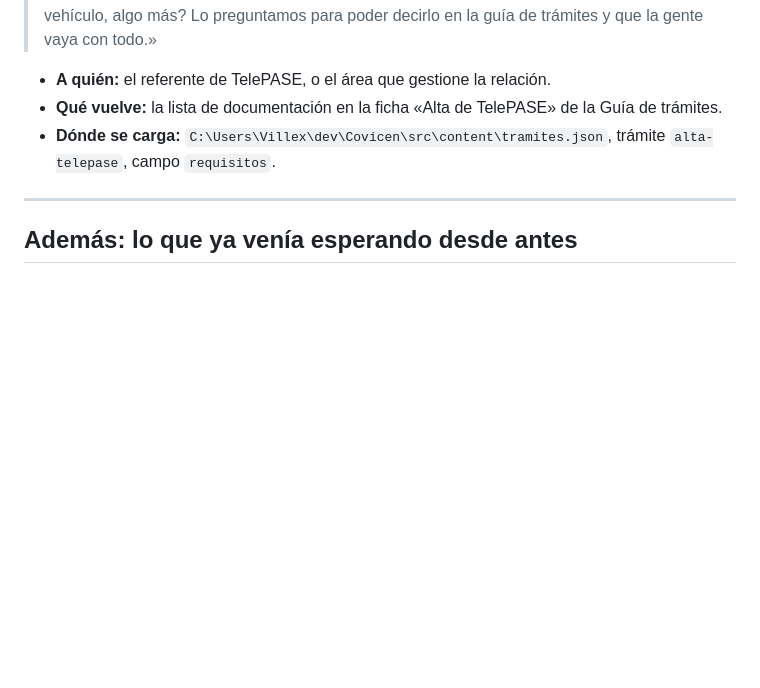
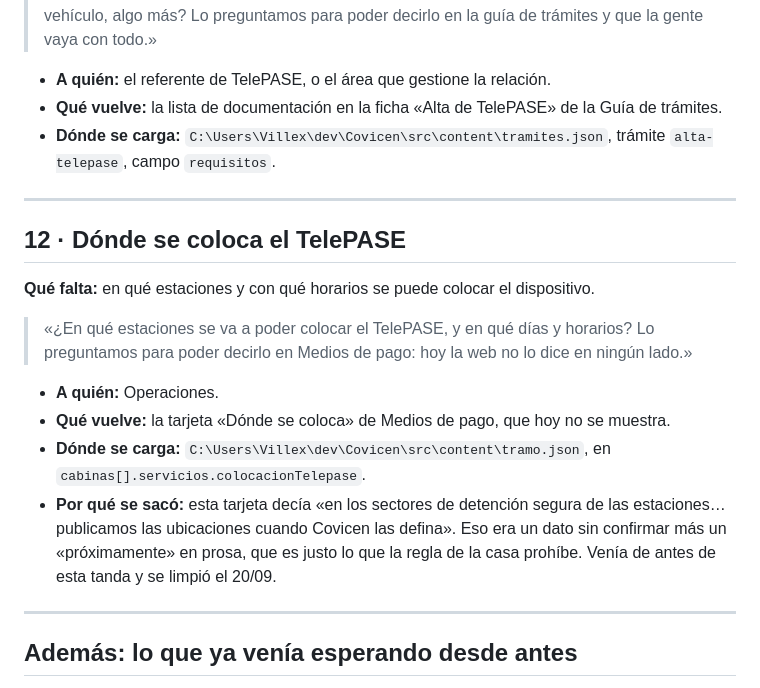
Before and after one commit to JuliV08/Covicen, a Markdown page: docs/pendientes-de-confirmacion.md, the part around the change. Rendered like a GitHub page; blank space fills up the shorter version.

Commit message:
docs: el pendiente 12, donde se coloca el TelePASE
Salio de limpiar el fallback de Medios de pago, que publicaba un dato sin
confirmar mas un "proximamente" en prosa. El commit anterior lo saco de la
web pero este pedido se me quedo afuera del documento del gerente.

Co-Authored-By: Claude Opus 5 <noreply@anthropic.com>

```diff
--- a/docs/pendientes-de-confirmacion.md
+++ b/docs/pendientes-de-confirmacion.md
@@ -183,6 +183,22 @@ Covicen no lo dice (no se inventa).
 
 ---
 
+## 12 · Dónde se coloca el TelePASE
+
+**Qué falta:** en qué estaciones y con qué horarios se puede colocar el dispositivo.
+
+> «¿En qué estaciones se va a poder colocar el TelePASE, y en qué días y horarios? Lo preguntamos para poder
+> decirlo en Medios de pago: hoy la web no lo dice en ningún lado.»
+
+- **A quién:** Operaciones.
+- **Qué vuelve:** la tarjeta «Dónde se coloca» de Medios de pago, que hoy no se muestra.
+- **Dónde se carga:** `C:\Users\Villex\dev\Covicen\src\content\tramo.json`, en `cabinas[].servicios.colocacionTelepase`.
+- **Por qué se sacó:** esta tarjeta decía «en los sectores de detención segura de las estaciones… publicamos las
+  ubicaciones cuando Covicen las defina». Eso era un dato sin confirmar más un «próximamente» en prosa, que es
+  justo lo que la regla de la casa prohíbe. Venía de antes de esta tanda y se limpió el 20/09.
+
+---
+
 ## Además: lo que ya venía esperando desde antes
 
 Esta lista **no reemplaza** la que ya existía. Los datos de la empresa y de contacto que faltan desde septiembre
```
